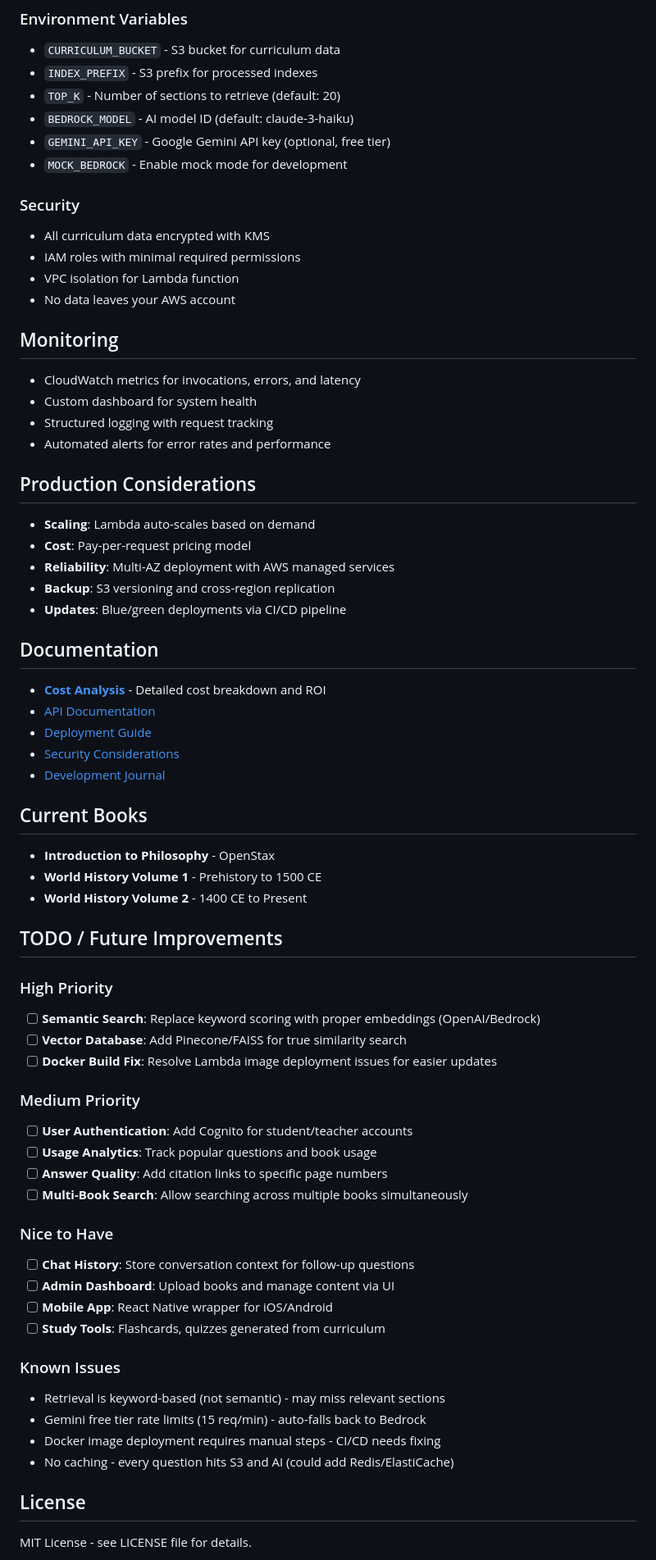
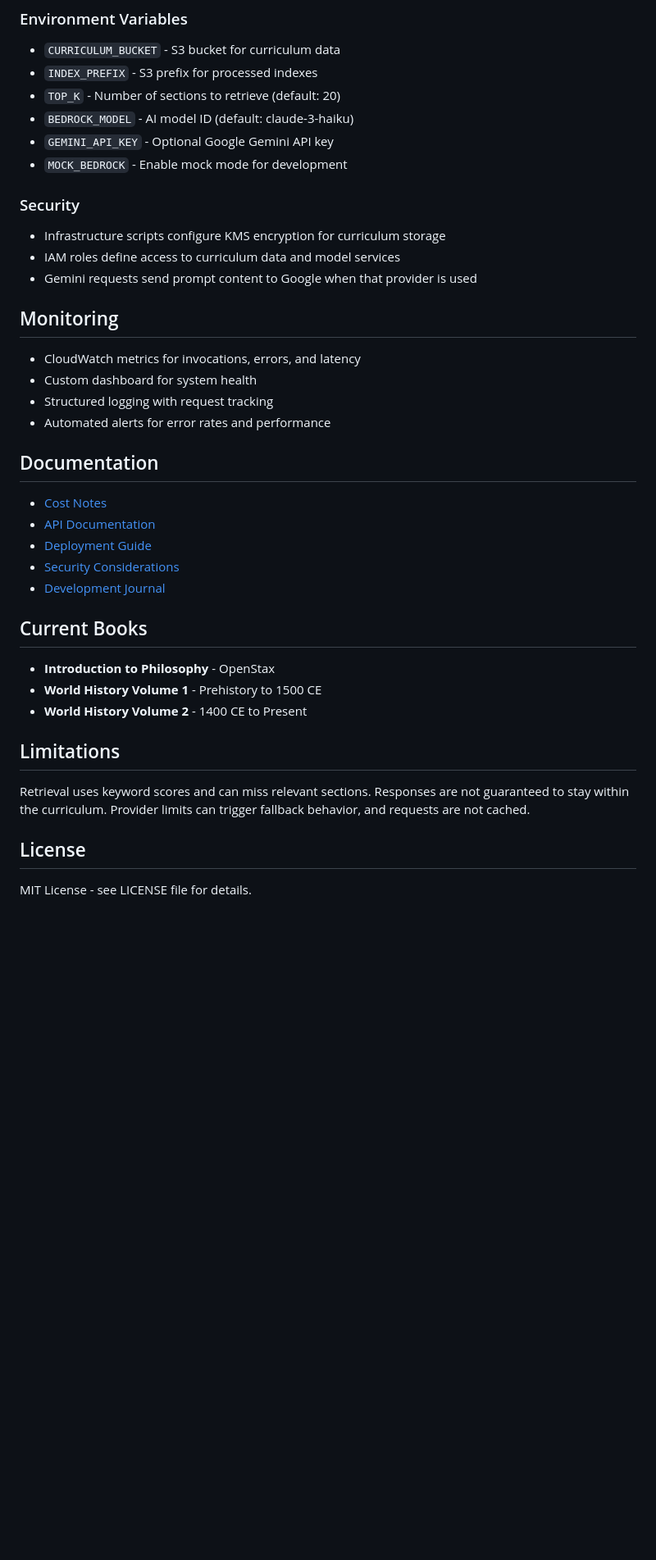
Before and after one commit to mjfxjas/edubot_mvp, a Markdown page: README.md, the part around one of its changes. Shown at 82% size. Rendered like a GitHub page; blank space fills up the shorter version.

Commit message:
Simplify README language and remove promotional copy

```diff
--- a/README.md
+++ b/README.md
@@ -109,14 +107,13 @@ Push to main branch triggers:
 - `INDEX_PREFIX` - S3 prefix for processed indexes
 - `TOP_K` - Number of sections to retrieve (default: 20)
 - `BEDROCK_MODEL` - AI model ID (default: claude-3-haiku)
-- `GEMINI_API_KEY` - Google Gemini API key (optional, free tier)
+- `GEMINI_API_KEY` - Optional Google Gemini API key
 - `MOCK_BEDROCK` - Enable mock mode for development
 
 ### Security
-- All curriculum data encrypted with KMS
-- IAM roles with minimal required permissions
-- VPC isolation for Lambda function
-- No data leaves your AWS account
+- Infrastructure scripts configure KMS encryption for curriculum storage
+- IAM roles define access to curriculum data and model services
+- Gemini requests send prompt content to Google when that provider is used
 
 ## Monitoring
 
@@ -125,17 +122,9 @@ Push to main branch triggers:
 - Structured logging with request tracking
 - Automated alerts for error rates and performance
 
-## Production Considerations
-
-- **Scaling**: Lambda auto-scales based on demand
-- **Cost**: Pay-per-request pricing model
-- **Reliability**: Multi-AZ deployment with AWS managed services
-- **Backup**: S3 versioning and cross-region replication
-- **Updates**: Blue/green deployments via CI/CD pipeline
-
 ## Documentation
 
-- **[Cost Analysis](docs/COSTS.md)** - Detailed cost breakdown and ROI
+- [Cost Notes](docs/COSTS.md)
 - [API Documentation](docs/API.md)
 - [Deployment Guide](docs/DEPLOYMENT.md)
 - [Security Considerations](SECURITY.md)
@@ -147,30 +136,11 @@ Push to main branch triggers:
 - **World History Volume 1** - Prehistory to 1500 CE
 - **World History Volume 2** - 1400 CE to Present
 
-## TODO / Future Improvements
+## Limitations
 
-### High Priority
-- [ ] **Semantic Search**: Replace keyword scoring with proper embeddings (OpenAI/Bedrock)
-- [ ] **Vector Database**: Add Pinecone/FAISS for true similarity search
-- [ ] **Docker Build Fix**: Resolve Lambda image deployment issues for easier updates
-
-### Medium Priority
-- [ ] **User Authentication**: Add Cognito for student/teacher accounts
-- [ ] **Usage Analytics**: Track popular questions and book usage
-- [ ] **Answer Quality**: Add citation links to specific page numbers
-- [ ] **Multi-Book Search**: Allow searching across multiple books simultaneously
-
-### Nice to Have
-- [ ] **Chat History**: Store conversation context for follow-up questions
-- [ ] **Admin Dashboard**: Upload books and manage content via UI
-- [ ] **Mobile App**: React Native wrapper for iOS/Android
-- [ ] **Study Tools**: Flashcards, quizzes generated from curriculum
-
-### Known Issues
-- Retrieval is keyword-based (not semantic) - may miss relevant sections
-- Gemini free tier rate limits (15 req/min) - auto-falls back to Bedrock
-- Docker image deployment requires manual steps - CI/CD needs fixing
-- No caching - every question hits S3 and AI (could add Redis/ElastiCache)
+Retrieval uses keyword scores and can miss relevant sections. Responses are not
+guaranteed to stay within the curriculum. Provider limits can trigger fallback
+behavior, and requests are not cached.
 
 ## License
 
```
Also changed, not shown: other parts of README.md (+10 -12 lines).
